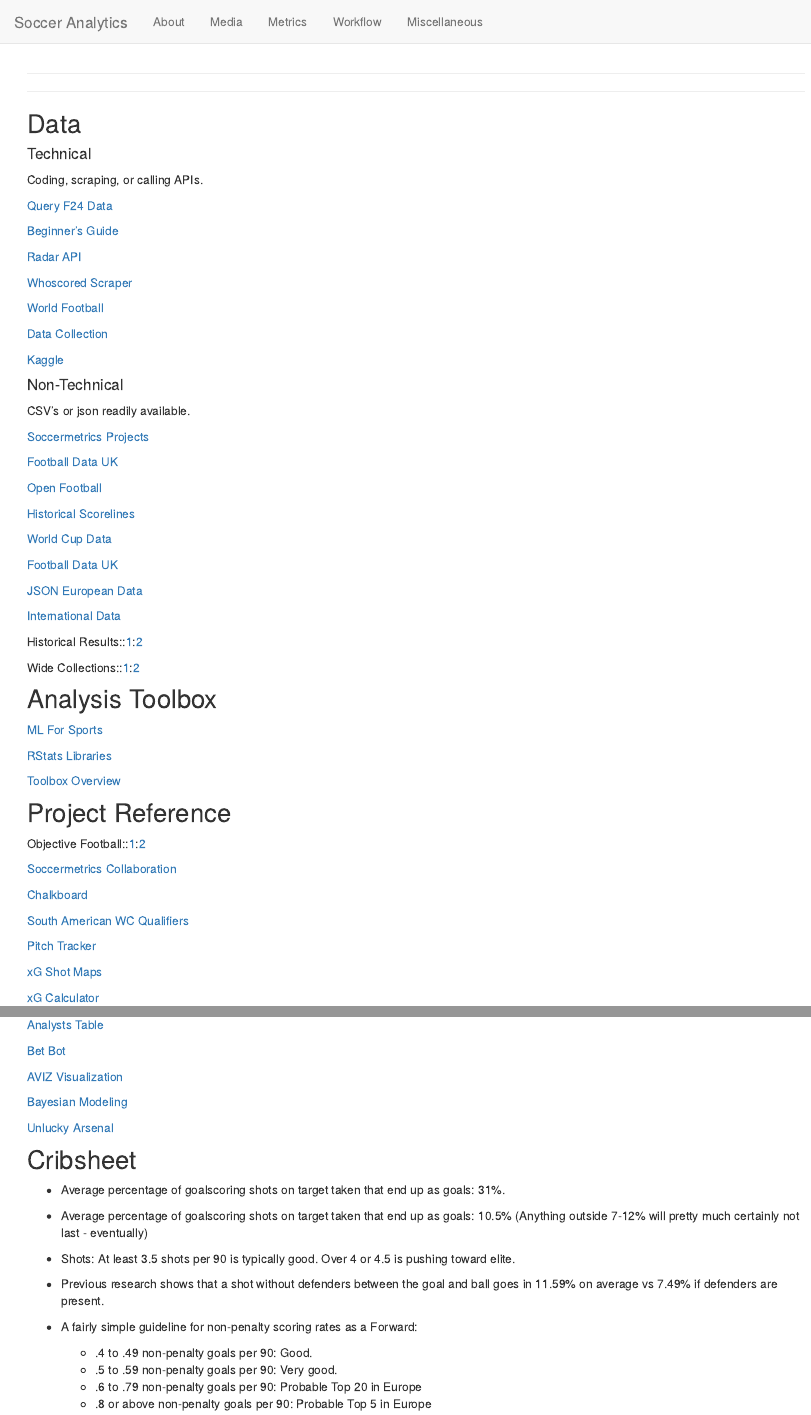
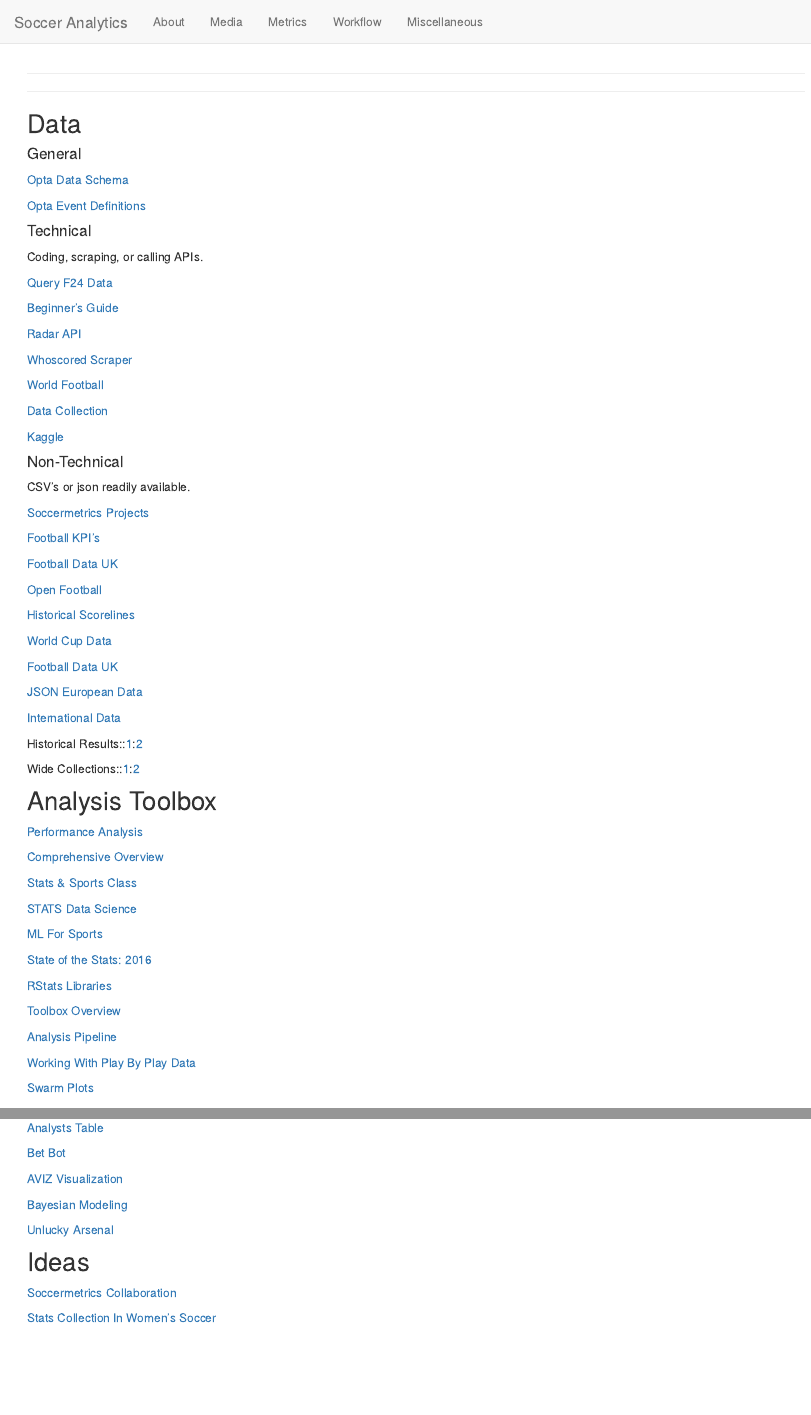
Before and after one commit to napsternapster/soccer-analytics, an R Markdown document (workflow.Rmd): the page in a window 1100 px wide, from its top, and a second part further down, joined at a grey line. Rendered offline with R 4.5, knitr and Pandoc, with nearby package versions.

Commit message:
Update workflow.Rmd

````diff
--- a/workflow.Rmd
+++ b/workflow.Rmd
@@ -7,6 +7,12 @@
 ```
 
 ## Data
+
+#### General
+
+[Opta Data Schema](http://www.soccermetrics.net/match-data-collection/the-opta-data-schema-an-introduction)
+
+[Opta Event Definitions](http://optasports.com/news-area/blog-optas-event-definitions.aspx)
 
 #### Technical
 
@@ -32,6 +38,8 @@
 
 [Soccermetrics Projects](https://github.com/soccermetrics/project-data)
 
+[Football KPI's](https://github.com/teouch/fbl-kpis)
+
 [Football Data UK](http://www.football-data.co.uk/downloadm.php)
 
 [Open Football](https://github.com/openfootball)
@@ -52,10 +60,24 @@
 
 ## Analysis Toolbox
 
+[Performance Analysis](http://thevideoanalyst.com/want-performance-analyst/)
+
+[Comprehensive Overview](https://oneshortcorner.wordpress.com/2016/11/03/football-analytics-part-seven-how-not-to-use-stats/)
+
+[Stats & Sports Class](https://statsbylopez.com/stats-sports-class/)
+
+[STATS Data Science](https://www.stats.com/data-science/)
+
 [ML For Sports](https://dtai.cs.kuleuven.be/events/MLSA16/schedule.php)
+
+[State of the Stats: 2016](https://deepxg.com/2016/12/31/state-of-the-stats-2016-results/)
 
 [RStats Libraries](https://twitter.com/StatsbyLopez/status/796014026094481408)
 
 [Toolbox Overview](http://statsbomb.com/2016/09/a-toolbox-for-football-analytics/)
 
-## Project Reference
+[Analysis Pipeline](https://teouchanalytics.wordpress.com/2017/07/08/episode-1-feature-engineering-and-some-data-to-play-with/)
+
+[Working With Play By Play Data](http://curleylab.psych.columbia.edu/playbyplay/playbyplay.html#/)
+
+[Swarm Plots](http://pena.lt/y/2017/07/17/radar-alternatives-football-data/)
@@ -62,7 +92,7 @@
 
 Objective Football::[1](https://objective-football.blogspot.co.uk/2016/08/201617-shots-in-box.html?m=1):[2](https://objective-football.blogspot.co.uk/2016/08/201617-open-playset-piecepenalty-data.html?m=1)
 
-[Soccermetrics Collaboration](http://www.soccermetrics.net/collaborations/research-collaborations-2017)
+[Player Tracking](https://samirak93.wordpress.com/2016/01/05/player-tracking-using-corel-video-studio/)
 
 [Chalkboard](https://github.com/neilcharles/chalkboard)
 
@@ -83,6 +115,12 @@
 [Bayesian Modeling](https://github.com/milkha/EPL_KDD)
 
 [Unlucky Arsenal](https://github.com/Torvaney/unlucky-arsenal)
+
+## Ideas
+
+[Soccermetrics Collaboration](http://www.soccermetrics.net/collaborations/research-collaborations-2017)
+
+[Stats Collection In Women's Soccer](https://wosostats.wordpress.com/how-to-help)
 
 ## Cribsheet
 
````
Also changed, not shown: workflow.Rmd (10 more changed lines).
